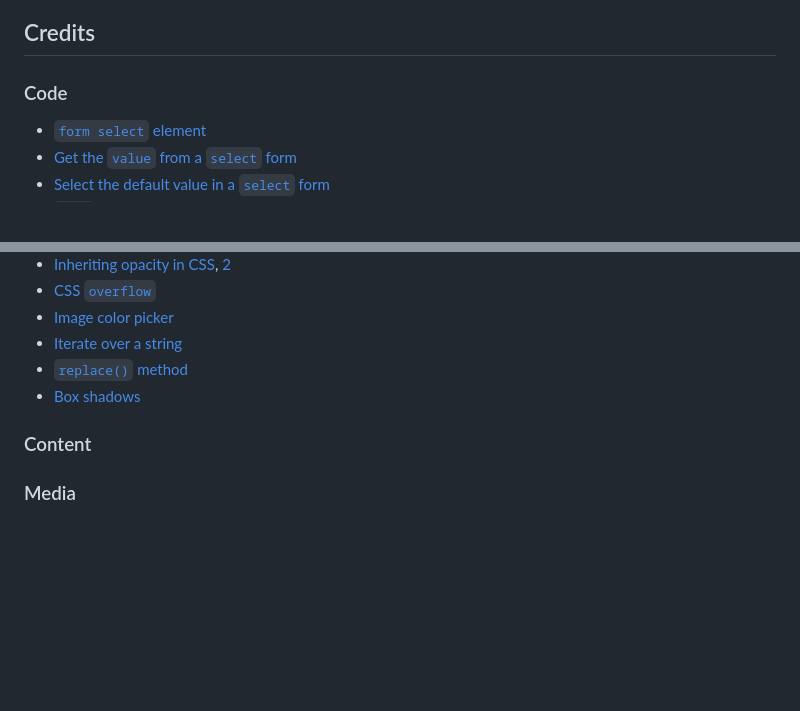
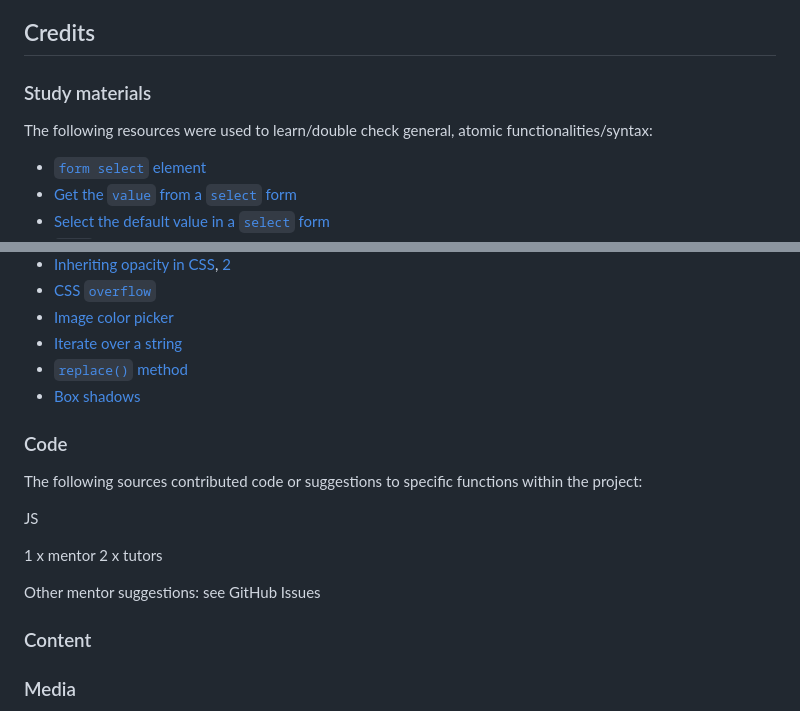
Before and after one commit to blahosyl/operator-game, a Markdown page: README.md, 2 parts joined by grey strips. GitHub-like rendering; blank space fills up the shorter version.

Commit message:
Restructure code credit info #8
After my mentor clarifying that general learning or reference materials do not need to be credited for specific use in the project, the Credits section is restructured following his suggestion.

```diff
--- a/README.md
+++ b/README.md
@@ -140,7 +140,9 @@ Web Disability Simulator
 
 ## Credits
 
-### Code
+### Study materials
+
+The following resources were used to learn/double check general, atomic functionalities/syntax:
 
 - [`form select` element](https://www.w3schools.com/html/html_form_elements.asp)
 - [Get the `value` from a `select` form](https://www.w3schools.com/jsref/prop_select_value.asp)
@@ -164,6 +166,17 @@ Web Disability Simulator
 - [`replace()` method](https://www.freecodecamp.org/news/javascript-replace-how-to-replace-a-string-or-substring-in-js/)
 - [Box shadows](https://developer.mozilla.org/en-US/docs/Web/CSS/box-shadow)
 
+### Code
+
+The following sources contributed code or suggestions to specific functions within the project:
+
+JS
+
+1 x mentor
+2 x tutors
+
+Other mentor suggestions: see GitHub Issues
+
 ### Content
 
 ### Media
```
